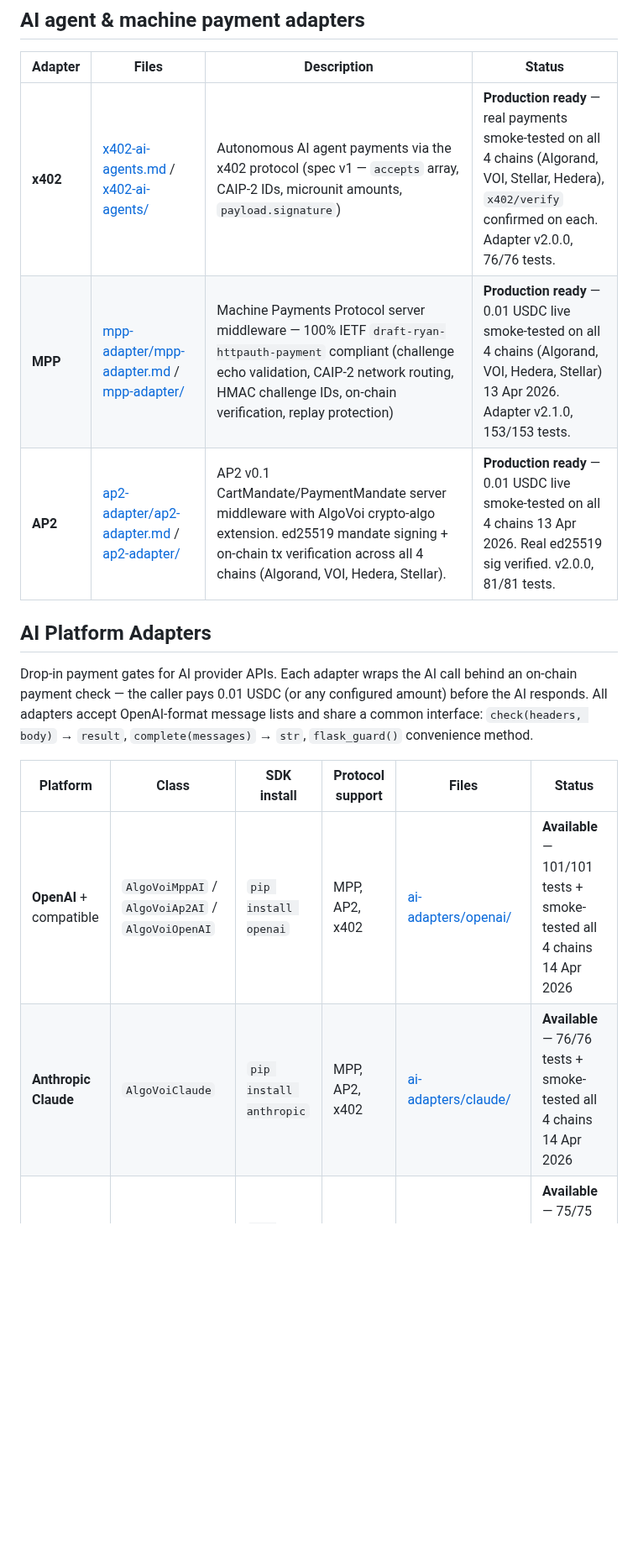
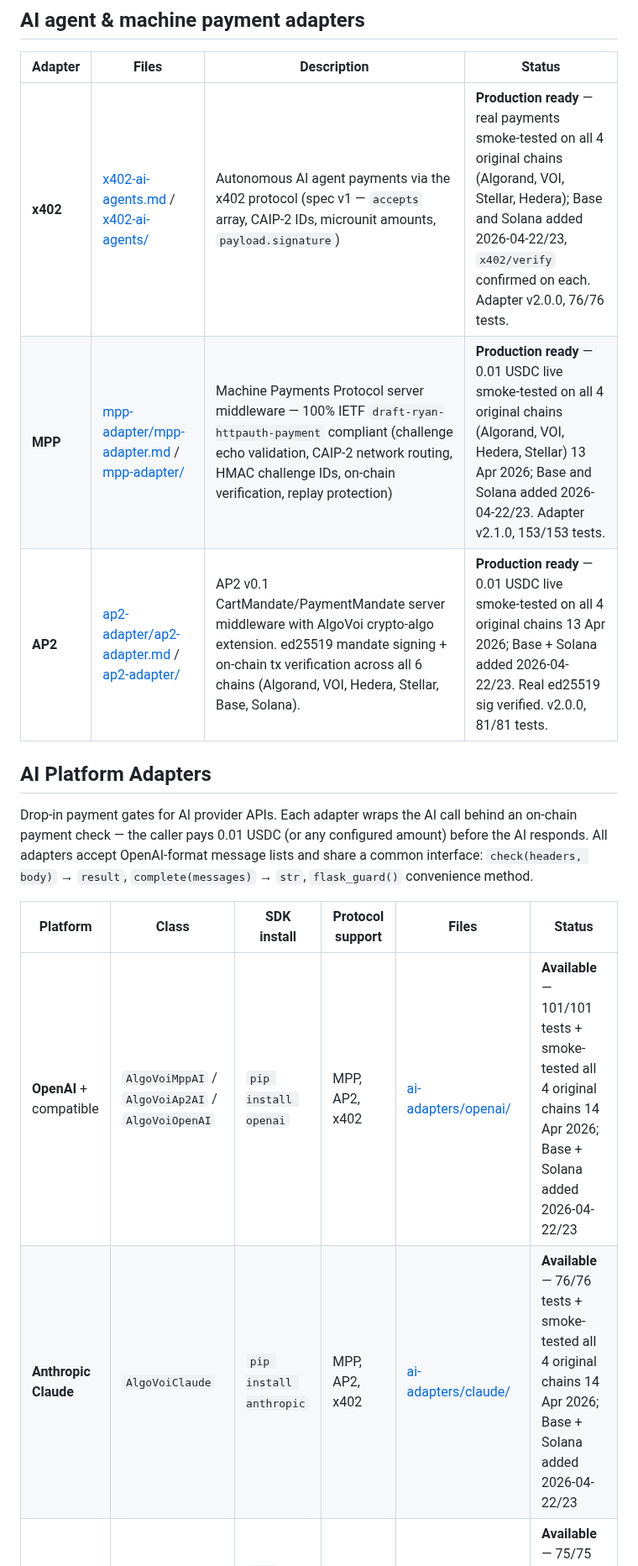
Before and after one commit to chopmob-cloud/AlgoVoi-Platform-Adapters, a Markdown page: README.md, the part around one of its changes. Shown at 84% size. GitHub-like rendering; blank space fills up the shorter version.

```diff
--- a/README.md
+++ b/README.md
@@ -316,9 +318,9 @@ All 7 accounting adapters are end-to-end tested on **14 April 2026** against `ap
 
 | Adapter | Files | Description | Status |
 |---------|-------|-------------|--------|
-| **x402** | [x402-ai-agents.md](./x402-ai-agents.md) / [x402-ai-agents/](./x402-ai-agents/) | Autonomous AI agent payments via the x402 protocol (spec v1 — `accepts` array, CAIP-2 IDs, microunit amounts, `payload.signature`) | **Production ready** — real payments smoke-tested on all 4 chains (Algorand, VOI, Stellar, Hedera), `x402/verify` confirmed on each. Adapter v2.0.0, 76/76 tests. |
-| **MPP** | [mpp-adapter/mpp-adapter.md](./mpp-adapter/mpp-adapter.md) / [mpp-adapter/](./mpp-adapter/) | Machine Payments Protocol server middleware — 100% IETF `draft-ryan-httpauth-payment` compliant (challenge echo validation, CAIP-2 network routing, HMAC challenge IDs, on-chain verification, replay protection) | **Production ready** — 0.01 USDC live smoke-tested on all 4 chains (Algorand, VOI, Hedera, Stellar) 13 Apr 2026. Adapter v2.1.0, 153/153 tests. |
-| **AP2** | [ap2-adapter/ap2-adapter.md](./ap2-adapter/ap2-adapter.md) / [ap2-adapter/](./ap2-adapter/) | AP2 v0.1 CartMandate/PaymentMandate server middleware with AlgoVoi crypto-algo extension. ed25519 mandate signing + on-chain tx verification across all 4 chains (Algorand, VOI, Hedera, Stellar). | **Production ready** — 0.01 USDC live smoke-tested on all 4 chains 13 Apr 2026. Real ed25519 sig verified. v2.0.0, 81/81 tests. |
+| **x402** | [x402-ai-agents.md](./x402-ai-agents.md) / [x402-ai-agents/](./x402-ai-agents/) | Autonomous AI agent payments via the x402 protocol (spec v1 — `accepts` array, CAIP-2 IDs, microunit amounts, `payload.signature`) | **Production ready** — real payments smoke-tested on all 4 original chains (Algorand, VOI, Stellar, Hedera); Base and Solana added 2026-04-22/23, `x402/verify` confirmed on each. Adapter v2.0.0, 76/76 tests. |
+| **MPP** | [mpp-adapter/mpp-adapter.md](./mpp-adapter/mpp-adapter.md) / [mpp-adapter/](./mpp-adapter/) | Machine Payments Protocol server middleware — 100% IETF `draft-ryan-httpauth-payment` compliant (challenge echo validation, CAIP-2 network routing, HMAC challenge IDs, on-chain verification, replay protection) | **Production ready** — 0.01 USDC live smoke-tested on all 4 original chains (Algorand, VOI, Hedera, Stellar) 13 Apr 2026; Base and Solana added 2026-04-22/23. Adapter v2.1.0, 153/153 tests. |
+| **AP2** | [ap2-adapter/ap2-adapter.md](./ap2-adapter/ap2-adapter.md) / [ap2-adapter/](./ap2-adapter/) | AP2 v0.1 CartMandate/PaymentMandate server middleware with AlgoVoi crypto-algo extension. ed25519 mandate signing + on-chain tx verification across all 6 chains (Algorand, VOI, Hedera, Stellar, Base, Solana). | **Production ready** — 0.01 USDC live smoke-tested on all 4 original chains 13 Apr 2026; Base + Solana added 2026-04-22/23. Real ed25519 sig verified. v2.0.0, 81/81 tests. |
 
 ## AI Platform Adapters
 
@@ -326,8 +328,8 @@ Drop-in payment gates for AI provider APIs. Each adapter wraps the AI call behin
 
 | Platform | Class | SDK install | Protocol support | Files | Status |
 |----------|-------|-------------|-----------------|-------|--------|
-| **OpenAI** + compatible | `AlgoVoiMppAI` / `AlgoVoiAp2AI` / `AlgoVoiOpenAI` | `pip install openai` | MPP, AP2, x402 | [ai-adapters/openai/](./ai-adapters/openai/) | **Available** — 101/101 tests + smoke-tested all 4 chains 14 Apr 2026 |
-| **Anthropic Claude** | `AlgoVoiClaude` | `pip install anthropic` | MPP, AP2, x402 | [ai-adapters/claude/](./ai-adapters/claude/) | **Available** — 76/76 tests + smoke-tested all 4 chains 14 Apr 2026 |
+| **OpenAI** + compatible | `AlgoVoiMppAI` / `AlgoVoiAp2AI` / `AlgoVoiOpenAI` | `pip install openai` | MPP, AP2, x402 | [ai-adapters/openai/](./ai-adapters/openai/) | **Available** — 101/101 tests + smoke-tested all 4 original chains 14 Apr 2026; Base + Solana added 2026-04-22/23 |
+| **Anthropic Claude** | `AlgoVoiClaude` | `pip install anthropic` | MPP, AP2, x402 | [ai-adapters/claude/](./ai-adapters/claude/) | **Available** — 76/76 tests + smoke-tested all 4 original chains 14 Apr 2026; Base + Solana added 2026-04-22/23 |
 | **Google Gemini** | `AlgoVoiGemini` | `pip install google-genai` | MPP, AP2, x402 | [ai-adapters/gemini/](./ai-adapters/gemini/) | **Available** — 75/75 tests (Phase 2 pending billing-enabled key) |
 | **Amazon Bedrock** | `AlgoVoiBedrock` | `pip install boto3` | MPP, AP2, x402 | [ai-adapters/bedrock/](./ai-adapters/bedrock/) | **Available** — 57/57 tests, Converse API (Nova / Claude / Llama / Titan models) |
 | **Cohere** | `AlgoVoiCohere` | `pip install cohere` | MPP, AP2, x402 | [ai-adapters/cohere/](./ai-adapters/cohere/) | **Available** — Phase 1 + 1.5 + 2 PASS 4/4 chains 15 Apr 2026 |
```
Also changed, not shown: other parts of README.md (+98 -94 lines).
